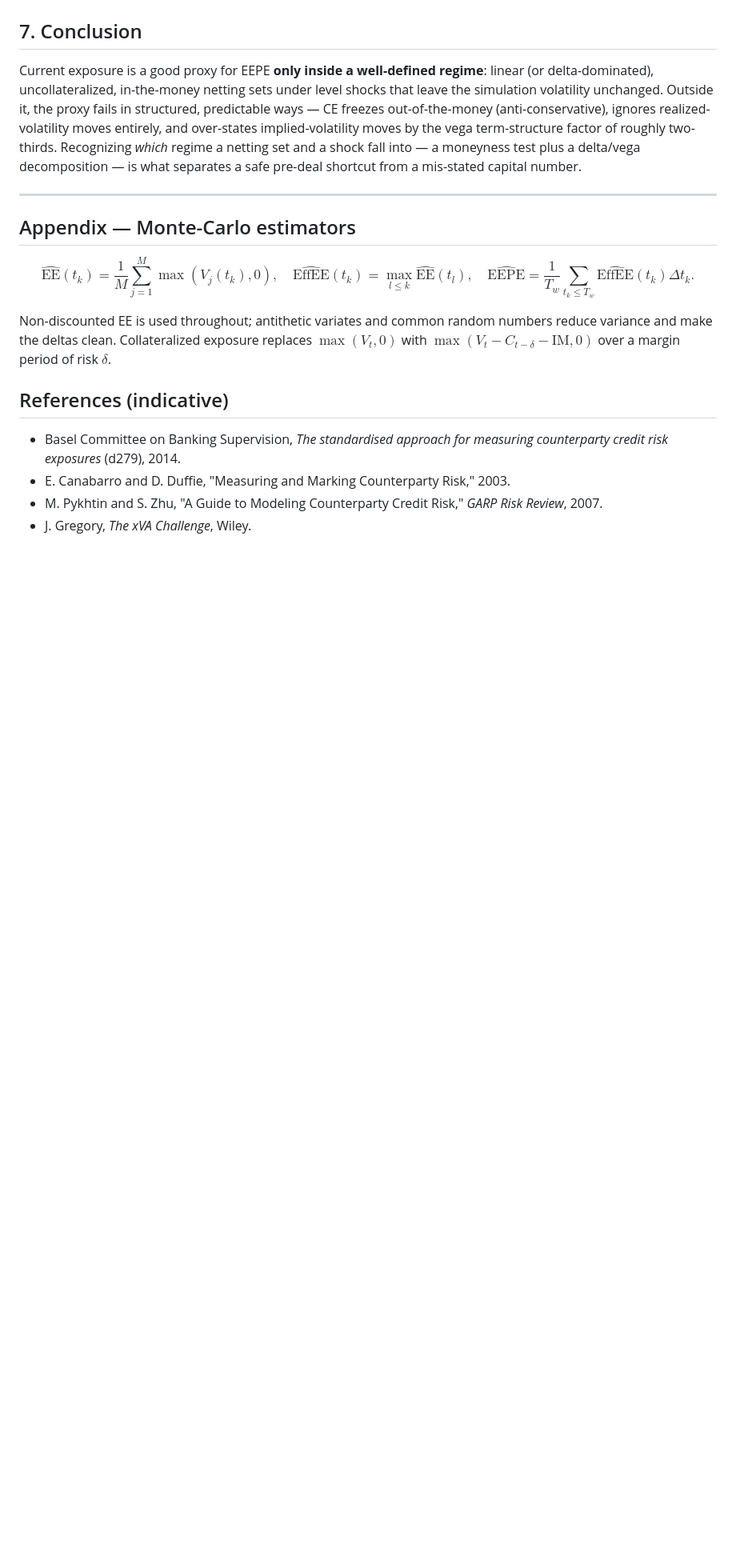
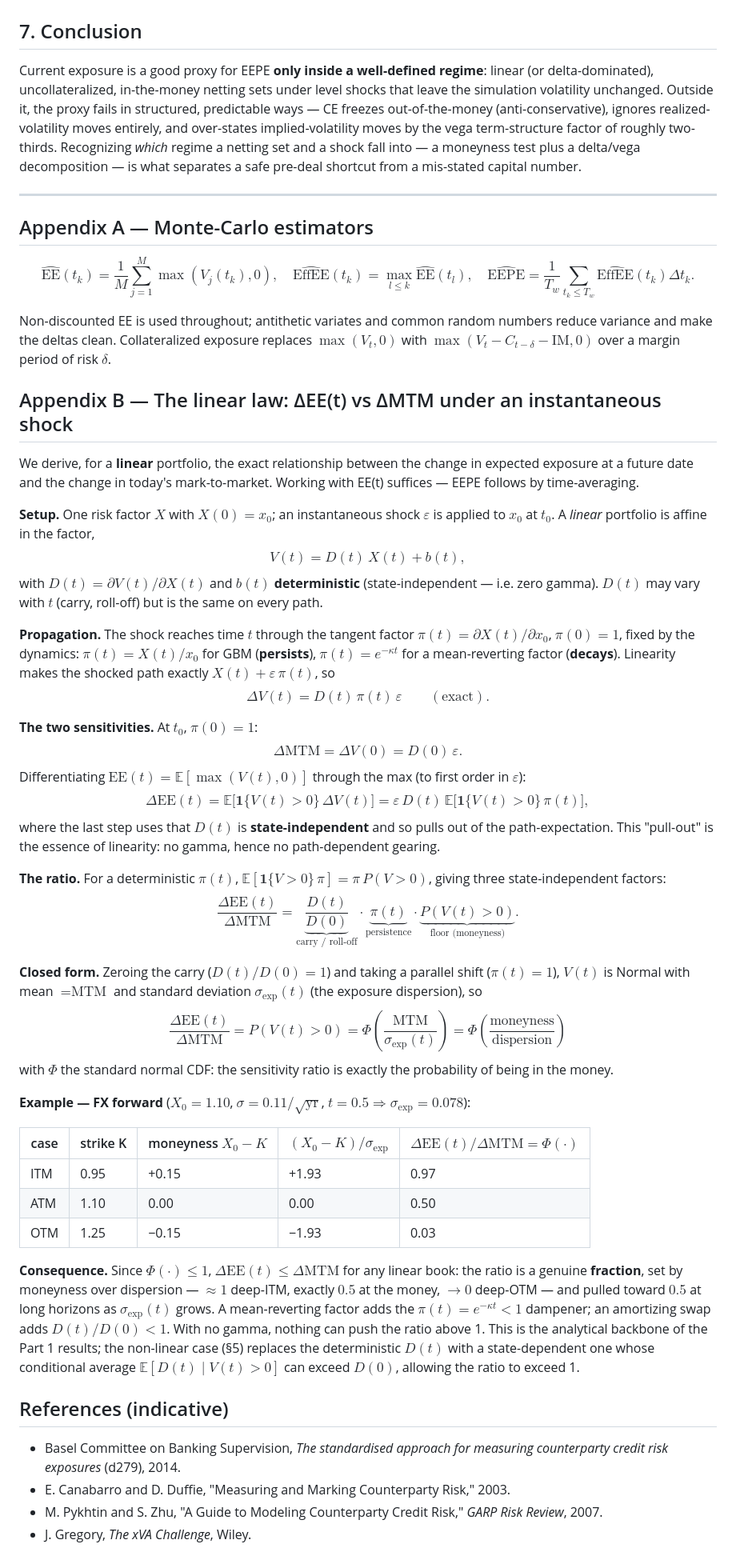
Before and after one commit to sarthaktayal/ccr-exposure-proxies, a Markdown page: article/article.md, the part around one of its changes. Shown at 80% size. Rendered like a GitHub page; blank space fills up the shorter version.

Commit message:
Article: add Appendix B — the linear law ΔEE(t)/ΔMTM = Φ(moneyness/dispersion)
Analytical derivation for the linear portfolio: instantaneous shock, propagation
π(t), the three-factor ratio (carry · persistence · floor), and the closed form
ΔEE(t)/ΔMTM = Φ(MTM/σ_exp) = in-the-money probability, with an FX-forward
worked example. Renamed the MC-estimator appendix to Appendix A and linked from
the Part 1 findings.

Co-Authored-By: Claude Opus 4.8 <noreply@anthropic.com>

```diff
--- a/article/article.md
+++ b/article/article.md
@@ -205,11 +207,45 @@ Current exposure is a good proxy for EEPE **only inside a well-defined regime**:
 
 ---
 
-## Appendix — Monte-Carlo estimators
+## Appendix A — Monte-Carlo estimators
 
 $$\widehat{\text{EE}}(t_k)=\frac{1}{M}\sum_{j=1}^{M}\max(V_j(t_k),0),\quad \widehat{\text{EffEE}}(t_k)=\max_{l\le k}\widehat{\text{EE}}(t_l),\quad \widehat{\text{EEPE}}=\frac{1}{T_w}\sum_{t_k\le T_w}\widehat{\text{EffEE}}(t_k)\Delta t_k.$$
 
 Non-discounted EE is used throughout; antithetic variates and common random numbers reduce variance and make the deltas clean. Collateralized exposure replaces $\max(V_t,0)$ with $\max(V_t-C_{t-\delta}-\text{IM},0)$ over a margin period of risk $\delta$.
+
+## Appendix B — The linear law: ΔEE(t) vs ΔMTM under an instantaneous shock
+
+We derive, for a **linear** portfolio, the exact relationship between the change in expected exposure at a future date and the change in today's mark-to-market. Working with EE(t) suffices — EEPE follows by time-averaging.
+
+**Setup.** One risk factor $X$ with $X(0)=x_0$; an instantaneous shock $\varepsilon$ is applied to $x_0$ at $t_0$. A *linear* portfolio is affine in the factor,
+$$V(t) = D(t)\,X(t) + b(t),$$
+with $D(t)=\partial V(t)/\partial X(t)$ and $b(t)$ **deterministic** (state-independent — i.e. zero gamma). $D(t)$ may vary with $t$ (carry, roll-off) but is the same on every path.
+
+**Propagation.** The shock reaches time $t$ through the tangent factor $\pi(t)=\partial X(t)/\partial x_0$, $\pi(0)=1$, fixed by the dynamics: $\pi(t)=X(t)/x_0$ for GBM (**persists**), $\pi(t)=e^{-\kappa t}$ for a mean-reverting factor (**decays**). Linearity makes the shocked path exactly $X(t)+\varepsilon\,\pi(t)$, so
+$$\Delta V(t) = D(t)\,\pi(t)\,\varepsilon \qquad(\text{exact}).$$
+
+**The two sensitivities.** At $t_0$, $\pi(0)=1$:
+$$\Delta\text{MTM} = \Delta V(0) = D(0)\,\varepsilon.$$
+Differentiating $\text{EE}(t)=\mathbb{E}[\max(V(t),0)]$ through the max (to first order in $\varepsilon$):
+$$\Delta\text{EE}(t) = \mathbb{E}\big[\mathbf{1}\{V(t)>0\}\,\Delta V(t)\big] = \varepsilon\,D(t)\,\mathbb{E}\big[\mathbf{1}\{V(t)>0\}\,\pi(t)\big],$$
+where the last step uses that $D(t)$ is **state-independent** and so pulls out of the path-expectation. This "pull-out" is the essence of linearity: no gamma, hence no path-dependent gearing.
+
+**The ratio.** For a deterministic $\pi(t)$, $\mathbb{E}[\mathbf{1}\{V>0\}\,\pi]=\pi\,P(V>0)$, giving three state-independent factors:
+$$\frac{\Delta\text{EE}(t)}{\Delta\text{MTM}} = \underbrace{\frac{D(t)}{D(0)}}_{\text{carry / roll-off}} \cdot \underbrace{\pi(t)}_{\text{persistence}} \cdot \underbrace{P(V(t)>0)}_{\text{floor (moneyness)}}.$$
+
+**Closed form.** Zeroing the carry ($D(t)/D(0)=1$) and taking a parallel shift ($\pi(t)=1$), $V(t)$ is Normal with mean $=\text{MTM}$ and standard deviation $\sigma_{\exp}(t)$ (the exposure dispersion), so
+$$\boxed{\ \frac{\Delta\text{EE}(t)}{\Delta\text{MTM}} = P(V(t)>0) = \Phi\!\left(\frac{\text{MTM}}{\sigma_{\exp}(t)}\right) = \Phi\!\left(\frac{\text{moneyness}}{\text{dispersion}}\right)\ }$$
+with $\Phi$ the standard normal CDF: the sensitivity ratio is exactly the probability of being in the money.
+
+**Example — FX forward** ($X_0=1.10$, $\sigma=0.11/\sqrt{\text{yr}}$, $t=0.5 \Rightarrow \sigma_{\exp}=0.078$):
+
+| case | strike K | moneyness $X_0-K$ | $(X_0-K)/\sigma_{\exp}$ | $\Delta\text{EE}(t)/\Delta\text{MTM}=\Phi(\cdot)$ |
+|---|---|---|---|---|
+| ITM | 0.95 | +0.15 | +1.93 | 0.97 |
+| ATM | 1.10 | 0.00 | 0.00 | 0.50 |
+| OTM | 1.25 | −0.15 | −1.93 | 0.03 |
+
+**Consequence.** Since $\Phi(\cdot)\le 1$, $\Delta\text{EE}(t)\le\Delta\text{MTM}$ for any linear book: the ratio is a genuine **fraction**, set by moneyness over dispersion — $\approx 1$ deep-ITM, exactly $0.5$ at the money, $\to 0$ deep-OTM — and pulled toward $0.5$ at long horizons as $\sigma_{\exp}(t)$ grows. A mean-reverting factor adds the $\pi(t)=e^{-\kappa t}<1$ dampener; an amortizing swap adds $D(t)/D(0)<1$. With no gamma, nothing can push the ratio above 1. This is the analytical backbone of the Part 1 results; the non-linear case (§5) replaces the deterministic $D(t)$ with a state-dependent one whose conditional average $\mathbb{E}[D(t)\mid V(t)>0]$ can exceed $D(0)$, allowing the ratio to exceed 1.
 
 ## References (indicative)
 
```
Also changed, not shown: other parts of article/article.md (+2 -0 lines).
